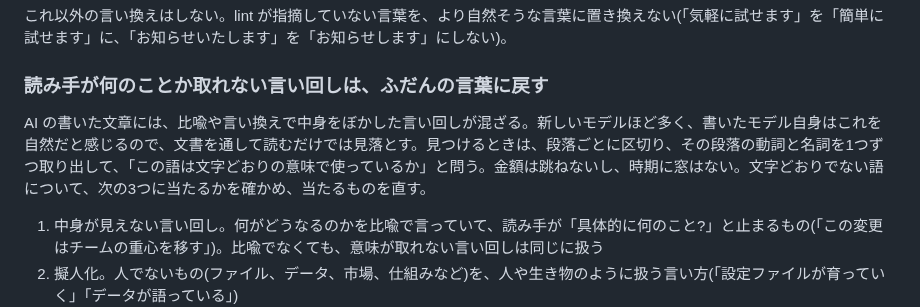
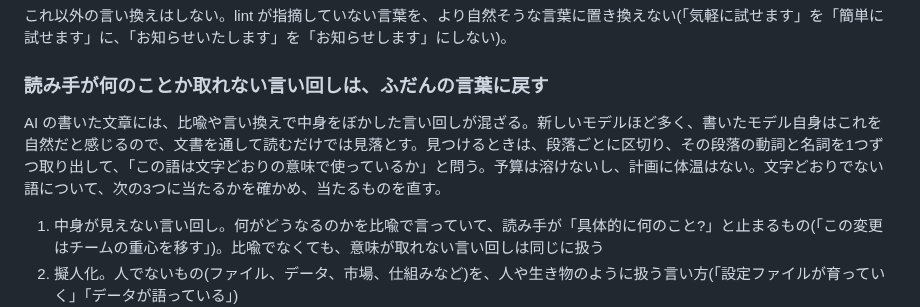
Before and after one commit to coji/natural-japanese, a Markdown page: skills/natural-japanese/SKILL.md, the part around the change. GitHub-like rendering.

Commit message:
docs(skill): 比喩の見つけ方の例文を、評価用の文書の語(跳ね・窓)と関係のない文に差し替える
Co-Authored-By: Claude Opus 5.5 <noreply@anthropic.com>
Claude-Session: https://claude.ai/code/session_01HQPHD6pXknEk9wbFdVsVbT

```diff
--- a/skills/natural-japanese/SKILL.md
+++ b/skills/natural-japanese/SKILL.md
@@ -144,7 +144,7 @@ Web 検索が使えるなら、まず仮の主張と根拠を立て、検索で
 
 ### 読み手が何のことか取れない言い回しは、ふだんの言葉に戻す
 
-AI の書いた文章には、比喩や言い換えで中身をぼかした言い回しが混ざる。新しいモデルほど多く、書いたモデル自身はこれを自然だと感じるので、文書を通して読むだけでは見落とす。見つけるときは、段落ごとに区切り、その段落の動詞と名詞を1つずつ取り出して、「この語は文字どおりの意味で使っているか」と問う。金額は跳ねないし、時期に窓はない。文字どおりでない語について、次の3つに当たるかを確かめ、当たるものを直す。
+AI の書いた文章には、比喩や言い換えで中身をぼかした言い回しが混ざる。新しいモデルほど多く、書いたモデル自身はこれを自然だと感じるので、文書を通して読むだけでは見落とす。見つけるときは、段落ごとに区切り、その段落の動詞と名詞を1つずつ取り出して、「この語は文字どおりの意味で使っているか」と問う。予算は溶けないし、計画に体温はない。文字どおりでない語について、次の3つに当たるかを確かめ、当たるものを直す。
 
 1. 中身が見えない言い回し。何がどうなるのかを比喩で言っていて、読み手が「具体的に何のこと?」と止まるもの(「この変更はチームの重心を移す」)。比喩でなくても、意味が取れない言い回しは同じに扱う
 2. 擬人化。人でないもの(ファイル、データ、市場、仕組みなど)を、人や生き物のように扱う言い方(「設定ファイルが育っていく」「データが語っている」)
```
